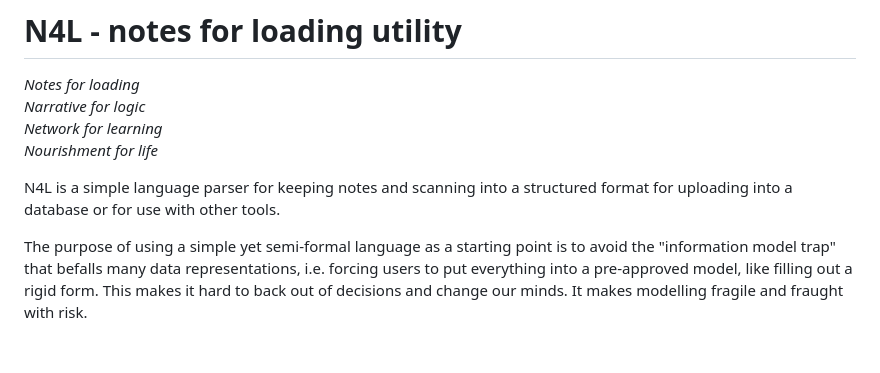
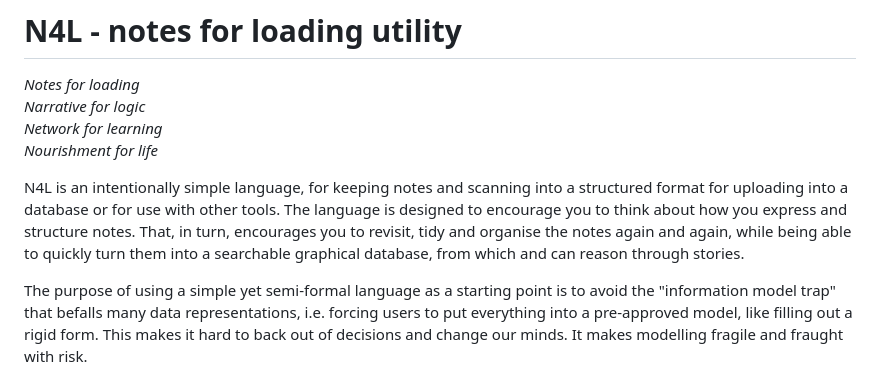
Before and after one commit to shdlabs/SSTorytime, a Markdown page: docs/N4L.md, the part around the change. Rendered like a GitHub page; blank space fills up the shorter version.

Commit message:
update intro

```diff
--- a/docs/N4L.md
+++ b/docs/N4L.md
@@ -6,8 +6,13 @@
 *Network for learning*<br>
 *Nourishment for life*
 
-N4L is a simple language parser for keeping notes and scanning into a
-structured format for uploading into a database or for use with other tools.
+N4L is an intentionally simple language, for keeping notes and
+scanning into a structured format for uploading into a database or for
+use with other tools.  The language is designed to encourage you to
+think about how you express and structure notes. That, in turn,
+encourages you to revisit, tidy and organise the notes again and again, while
+being able to quickly turn them into a searchable graphical database, from which
+and can reason through stories.
 
 The purpose of using a simple yet semi-formal language as a starting
 point is to avoid the "information model trap" that befalls many data
```
